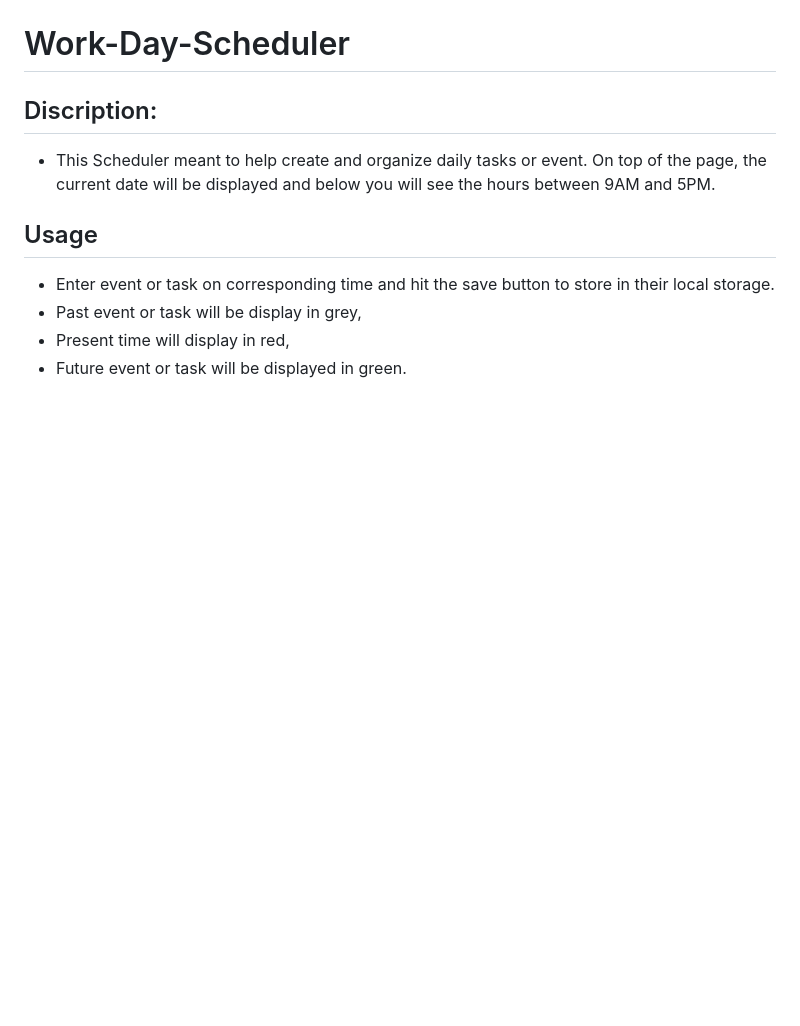
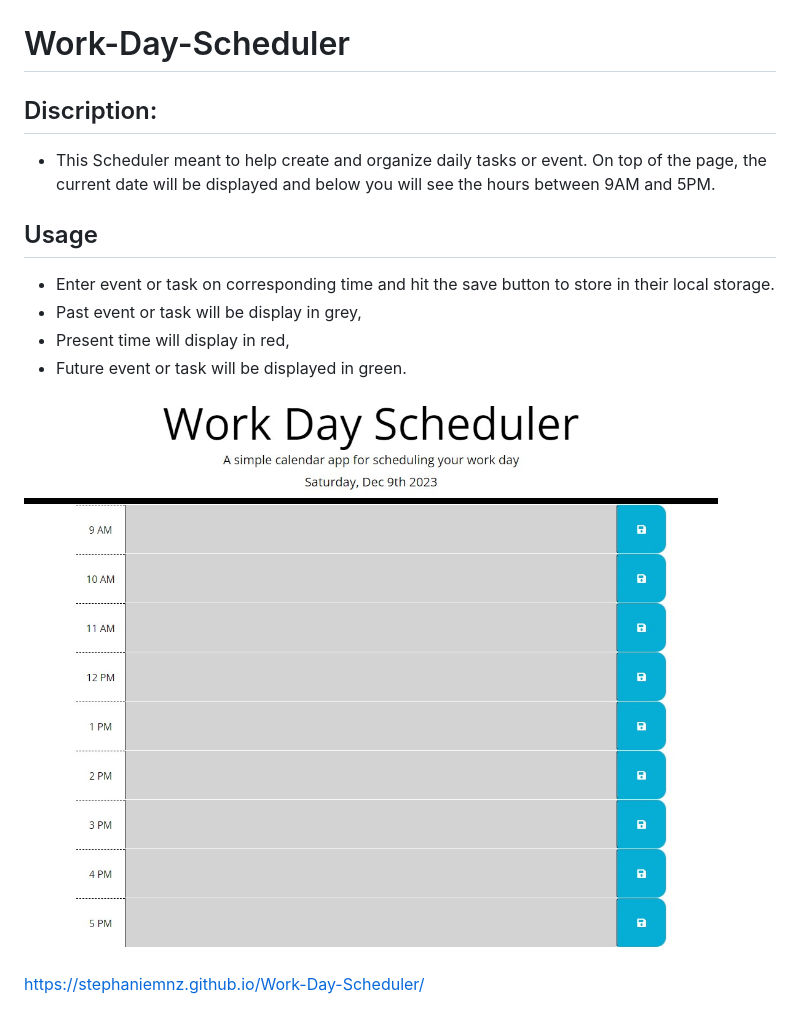
Before and after one commit to stephaniemnz/Work-Day-Scheduler, a Markdown page: README.md, the part around the change. GitHub-like rendering; pictures changed too: image.png (added); blank space fills up the shorter version.

Commit message:
added img and link to README

```diff
--- a/README.md
+++ b/README.md
@@ -8,3 +8,7 @@
 - Past event or task will be display in grey,
 - Present time will display in red,
 - Future event or task will be displayed in green.
+
+![Alt text](image.png)
+
+https://stephaniemnz.github.io/Work-Day-Scheduler/
```
